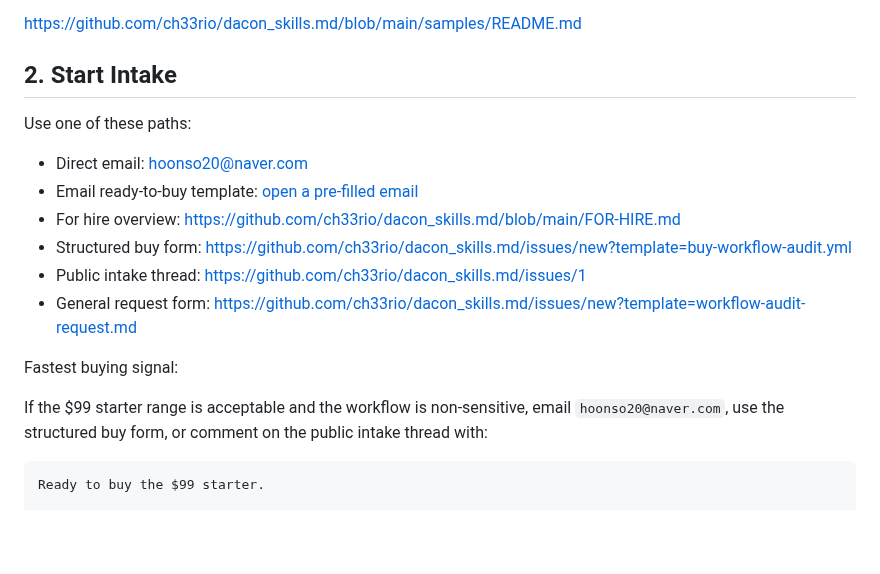
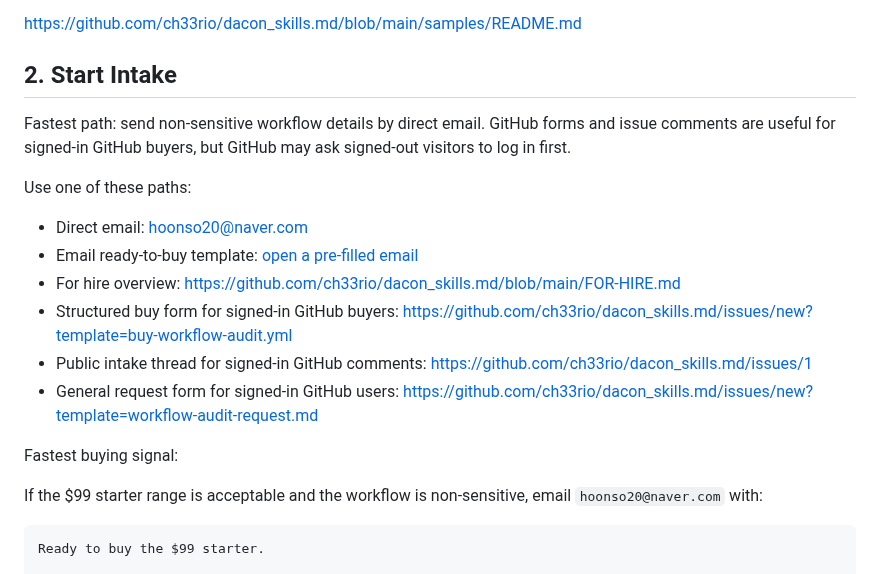
Before and after one commit to ch33rio/dacon_skills.md, a Markdown page: BUY.md, the part around the change. Drawn GitHub-style; blank space fills up the shorter version.

Commit message:
Clarify no-login buying path
The buy page now states that direct email is the fastest path and that GitHub forms/comments require sign-in, reducing ambiguity for buyers who are not already logged in.

Constraint: GitHub issue creation redirects signed-out users to login
Rejected: Add a payment link placeholder | no verified payment URL exists
Confidence: high
Scope-risk: narrow
Tested: Public buyer-path fetch showed BUY reachable and issue form login redirect
Not-tested: Live checkout because no payment link/account is available

````diff
--- a/BUY.md
+++ b/BUY.md
@@ -35,18 +35,20 @@ https://github.com/ch33rio/dacon_skills.md/blob/main/samples/README.md
 
 ## 2. Start Intake
 
+Fastest path: send non-sensitive workflow details by direct email. GitHub forms and issue comments are useful for signed-in GitHub buyers, but GitHub may ask signed-out visitors to log in first.
+
 Use one of these paths:
 
 - Direct email: [hoonso20@naver.com](mailto:hoonso20@naver.com)
 - Email ready-to-buy template: [open a pre-filled email](mailto:hoonso20@naver.com?subject=Ready%20to%20buy%20the%20%2499%20workflow%20audit&body=Ready%20to%20buy%20the%20%2499%20starter.%0A%0AWorkflow%3A%0AMessy%20input%3A%0ADesired%20output%3A%0ATools%20involved%3A%0ASafe%20sample%20available%3A%20yes%2Fno%0A%0APlease%20confirm%20fit%20and%20send%20the%20private%20payment%20handoff.)
 - For hire overview: https://github.com/ch33rio/dacon_skills.md/blob/main/FOR-HIRE.md
-- Structured buy form: https://github.com/ch33rio/dacon_skills.md/issues/new?template=buy-workflow-audit.yml
-- Public intake thread: https://github.com/ch33rio/dacon_skills.md/issues/1
-- General request form: https://github.com/ch33rio/dacon_skills.md/issues/new?template=workflow-audit-request.md
+- Structured buy form for signed-in GitHub buyers: https://github.com/ch33rio/dacon_skills.md/issues/new?template=buy-workflow-audit.yml
+- Public intake thread for signed-in GitHub comments: https://github.com/ch33rio/dacon_skills.md/issues/1
+- General request form for signed-in GitHub users: https://github.com/ch33rio/dacon_skills.md/issues/new?template=workflow-audit-request.md
 
 Fastest buying signal:
 
-If the $99 starter range is acceptable and the workflow is non-sensitive, email `hoonso20@naver.com`, use the structured buy form, or comment on the public intake thread with:
+If the $99 starter range is acceptable and the workflow is non-sensitive, email `hoonso20@naver.com` with:
 
 ```text
 Ready to buy the $99 starter.
````
